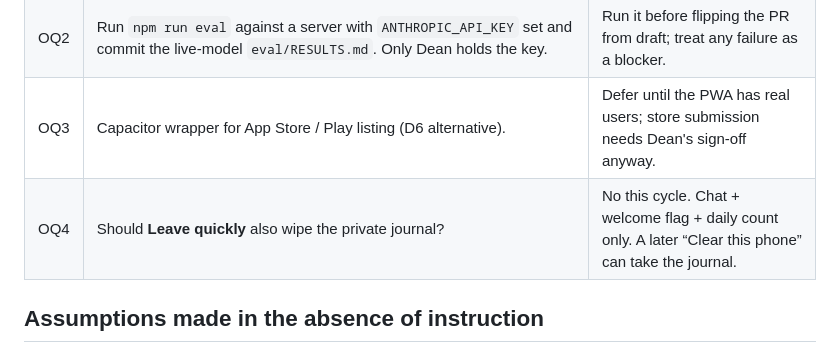
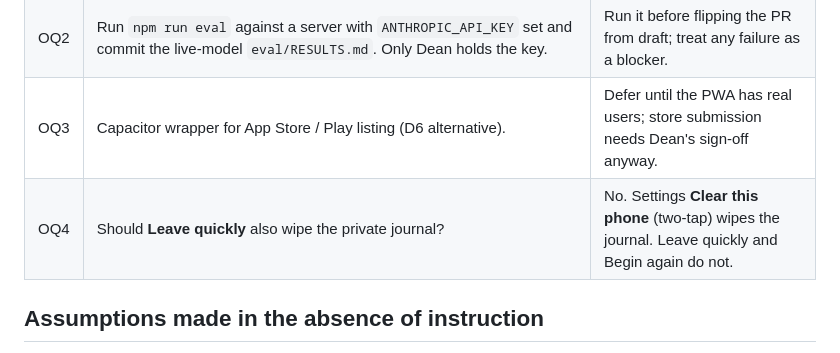
Before and after one commit to eyoitsmedean/Ai, a Markdown page: CLAUDE.md, the part around the change. Drawn GitHub-style.

Commit message:
Align README test count and OQ4 with Clear this phone
Co-authored-by: eyoitsmedean <eyoitsmedean@users.noreply.github.com>

```diff
--- a/CLAUDE.md
+++ b/CLAUDE.md
@@ -45,7 +45,7 @@ words only — not the whole Bible.
 | OQ1 | Move the **server** corpus from KJV to WEB so the whole product is public domain worldwide (removes the UK Crown constraint before any paid UK release)? Cost: fetch WEB Gospels from ebible.org, regenerate `data/spoken-gospels.json` and the curated packs' wording, re-run tests and eval; roughly one focused session. | Yes, before a UK or App-Store release; not required for a US web launch. |
 | OQ2 | Run `npm run eval` against a server with `ANTHROPIC_API_KEY` set and commit the live-model `eval/RESULTS.md`. Only Dean holds the key. | Run it before flipping the PR from draft; treat any failure as a blocker. |
 | OQ3 | Capacitor wrapper for App Store / Play listing (D6 alternative). | Defer until the PWA has real users; store submission needs Dean's sign-off anyway. |
-| OQ4 | Should **Leave quickly** also wipe the private journal? | No this cycle. Chat + welcome flag + daily count only. A later “Clear this phone” can take the journal. |
+| OQ4 | Should **Leave quickly** also wipe the private journal? | No. Settings **Clear this phone** (two-tap) wipes the journal. Leave quickly and Begin again do not. |
 
 ## Assumptions made in the absence of instruction
 
```
Also changed, not shown: README.md (+1 -1 lines).
